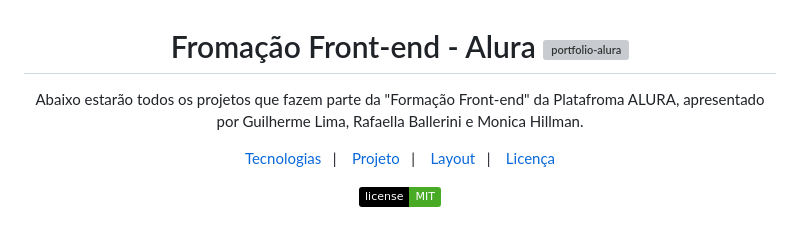
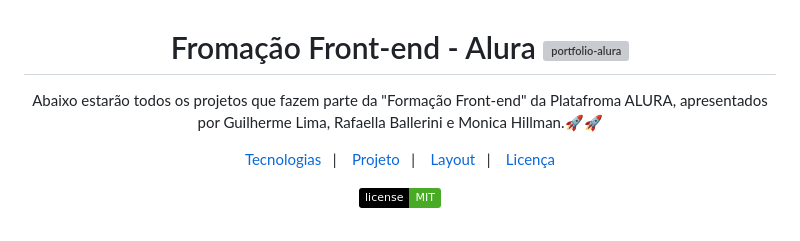
Before and after one commit to robertojunnior/alura, a Markdown page: readme.md, the part around the change. Rendered like a GitHub page; badges without logos; grey boxes are pictures that could not be loaded.

```diff
--- a/readme.md
+++ b/readme.md
@@ -2,7 +2,7 @@
     </a></h1>
 
 <p align="center">
-Abaixo estarão todos os projetos que fazem parte da "Formação Front-end" da Platafroma ALURA, apresentado por Guilherme Lima, Rafaella Ballerini e Monica Hillman.<br/>
+Abaixo estarão todos os projetos que fazem parte da "Formação Front-end" da Platafroma ALURA, apresentados por Guilherme Lima, Rafaella Ballerini e Monica Hillman.🚀🚀<br/>
 </p>
 
 <p align="center">
```
